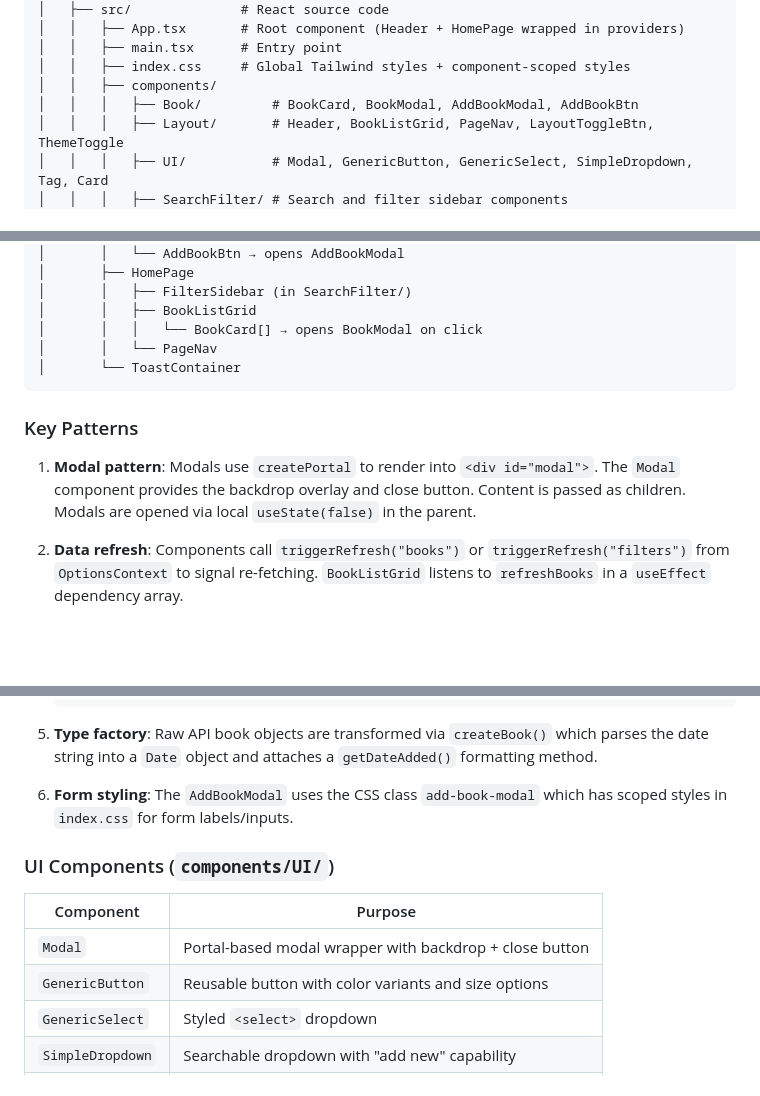
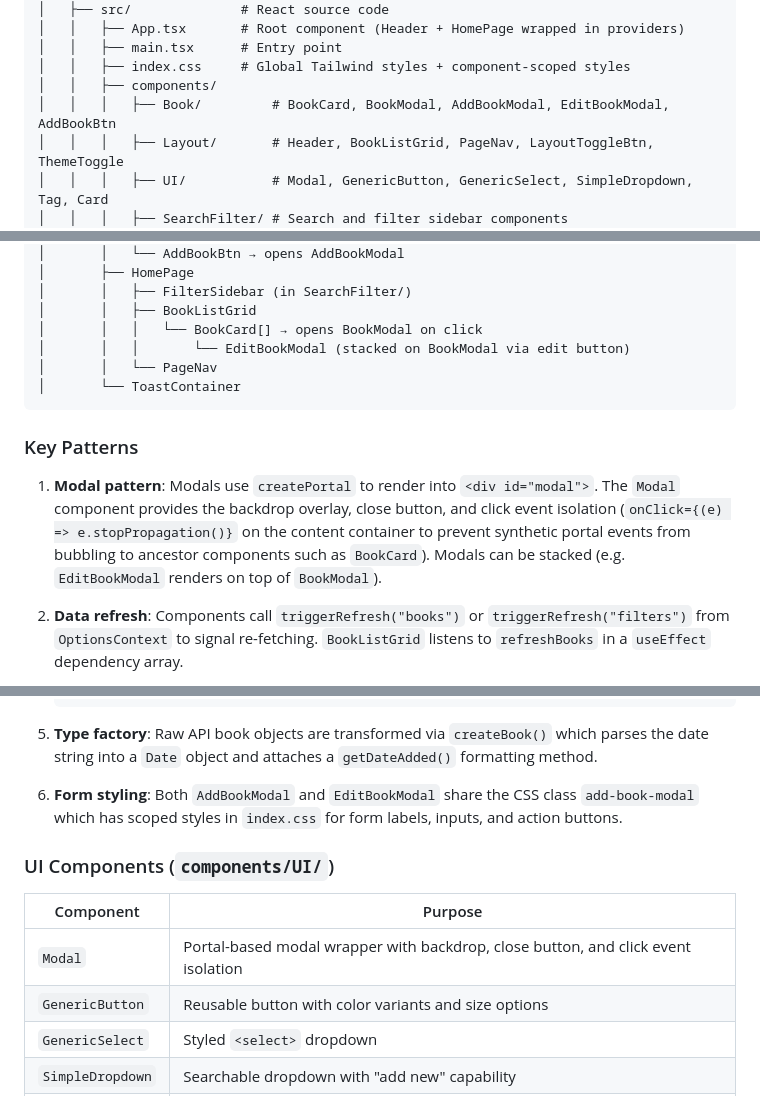
Before and after one commit to an4s911/library-fullstack, a Markdown page: AGENTS.md, 3 parts joined by grey strips. Rendered like a GitHub page; blank space fills up the shorter version.

Commit message:
Update AGENTS.md documentation for book edit feature
- Add EditBookModal and handleEditBook to project structure
- Document stacked modal pattern and portal event propagation isolation
- Note shared form styling between AddBookModal and EditBookModal

````diff
--- a/AGENTS.md
+++ b/AGENTS.md
@@ -53,7 +53,7 @@ library-fullstack/
 │   │   ├── main.tsx      # Entry point
 │   │   ├── index.css     # Global Tailwind styles + component-scoped styles
 │   │   ├── components/
-│   │   │   ├── Book/         # BookCard, BookModal, AddBookModal, AddBookBtn
+│   │   │   ├── Book/         # BookCard, BookModal, AddBookModal, EditBookModal, AddBookBtn
 │   │   │   ├── Layout/       # Header, BookListGrid, PageNav, LayoutToggleBtn, ThemeToggle
 │   │   │   ├── UI/           # Modal, GenericButton, GenericSelect, SimpleDropdown, Tag, Card
 │   │   │   ├── SearchFilter/ # Search and filter sidebar components
@@ -141,13 +141,14 @@ App
 │       │   ├── FilterSidebar (in SearchFilter/)
 │       │   ├── BookListGrid
 │       │   │   └── BookCard[] → opens BookModal on click
+│       │   │       └── EditBookModal (stacked on BookModal via edit button)
 │       │   └── PageNav
 │       └── ToastContainer
 ```
 
 ### Key Patterns
 
-1. **Modal pattern**: Modals use `createPortal` to render into `<div id="modal">`. The `Modal` component provides the backdrop overlay and close button. Content is passed as children. Modals are opened via local `useState(false)` in the parent.
+1. **Modal pattern**: Modals use `createPortal` to render into `<div id="modal">`. The `Modal` component provides the backdrop overlay, close button, and click event isolation (`onClick={(e) => e.stopPropagation()}` on the content container to prevent synthetic portal events from bubbling to ancestor components such as `BookCard`). Modals can be stacked (e.g. `EditBookModal` renders on top of `BookModal`).
 
 2. **Data refresh**: Components call `triggerRefresh("books")` or `triggerRefresh("filters")` from `OptionsContext` to signal re-fetching. `BookListGrid` listens to `refreshBooks` in a `useEffect` dependency array.
 
@@ -162,14 +163,14 @@ App
 
 5. **Type factory**: Raw API book objects are transformed via `createBook()` which parses the date string into a `Date` object and attaches a `getDateAdded()` formatting method.
 
-6. **Form styling**: The `AddBookModal` uses the CSS class `add-book-modal` which has scoped styles in `index.css` for form labels/inputs.
+6. **Form styling**: Both `AddBookModal` and `EditBookModal` share the CSS class `add-book-modal` which has scoped styles in `index.css` for form labels, inputs, and action buttons.
 
 ### UI Components (`components/UI/`)
 
-| Component        | Purpose                                                     |
-|------------------|-------------------------------------------------------------|
-| `Modal`          | Portal-based modal wrapper with backdrop + close button     |
-| `GenericButton`  | Reusable button with color variants and size options        |
+| Component        | Purpose                                                                 |
+|------------------|-------------------------------------------------------------------------|
+| `Modal`          | Portal-based modal wrapper with backdrop, close button, and click event isolation |
+| `GenericButton`  | Reusable button with color variants and size options                    |
 | `GenericSelect`  | Styled `<select>` dropdown                                  |
 | `SimpleDropdown` | Searchable dropdown with "add new" capability               |
 | `Tag`            | Pill-shaped label (used for genres)                         |
````
Also changed, not shown: other parts of AGENTS.md (+1 -1 lines).
